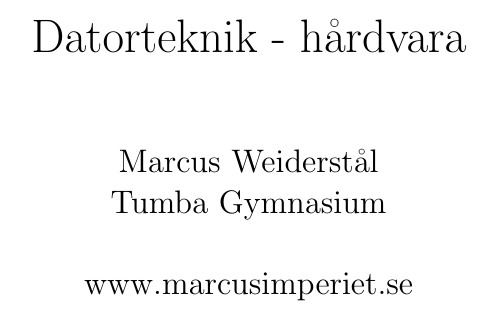
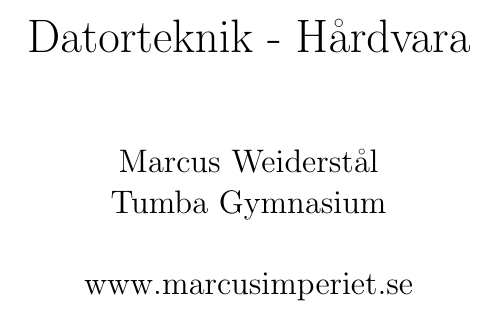
Before and after one commit to MarcusWeiderstal/Faktahafte-Datorteknik, a LaTeX document (datorteknik.tex): part of page 1 of 11, cut so that both start at the same text. Compiled offline with pdfLaTeX.

Commit message:
Mer text

```diff
--- a/datorteknik.tex
+++ b/datorteknik.tex
@@ -3,7 +3,7 @@
 \usepackage{graphicx}
 
 
-\title{Datorteknik - hårdvara}
+\title{Datorteknik - Hårdvara}
 \author{Marcus Weiderstål \\ Tumba Gymnasium \\ \\ www.marcusimperiet.se}
 \date{}
 
```
Also changed, not shown: datorteknik.pdf, 2 other files.
